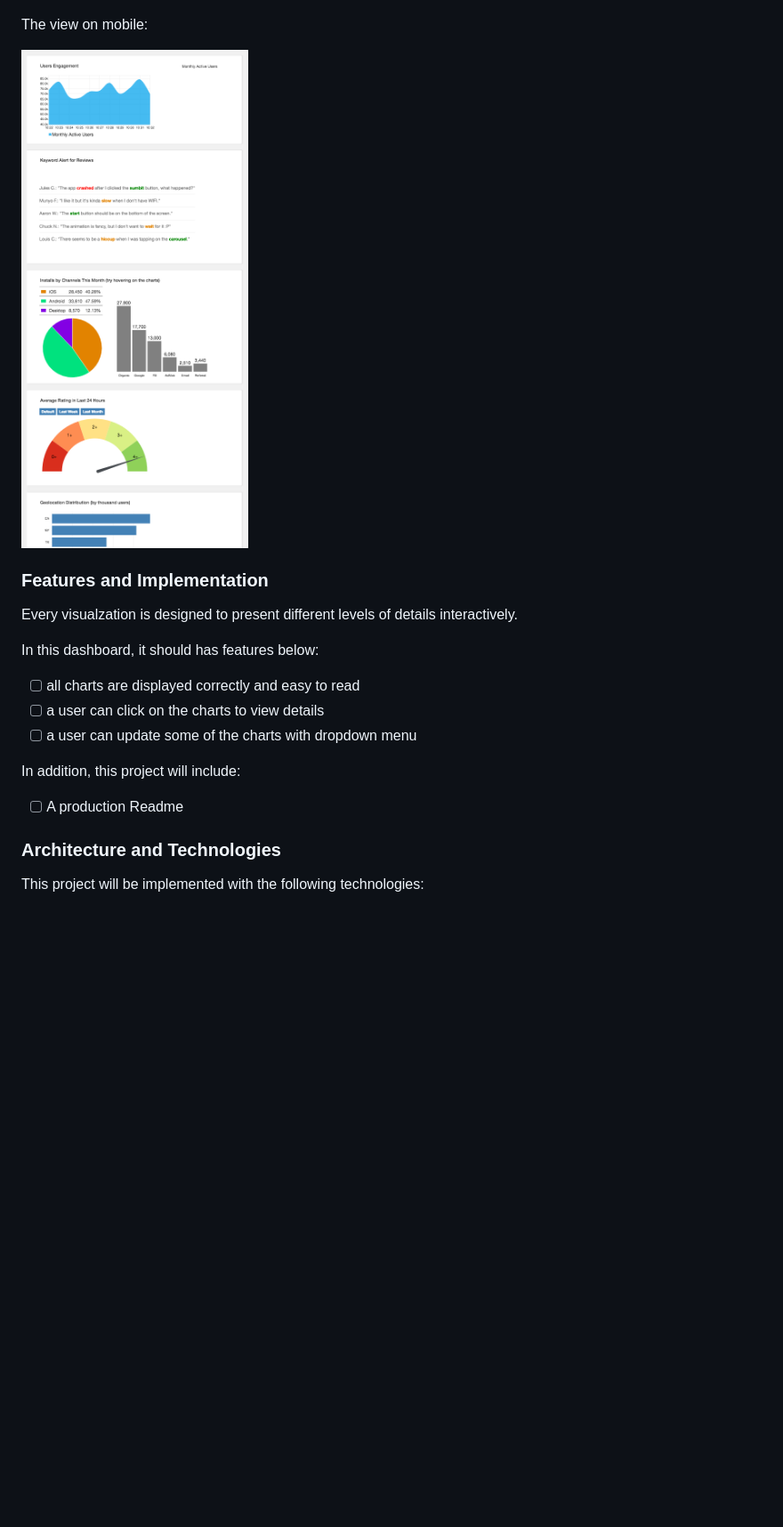
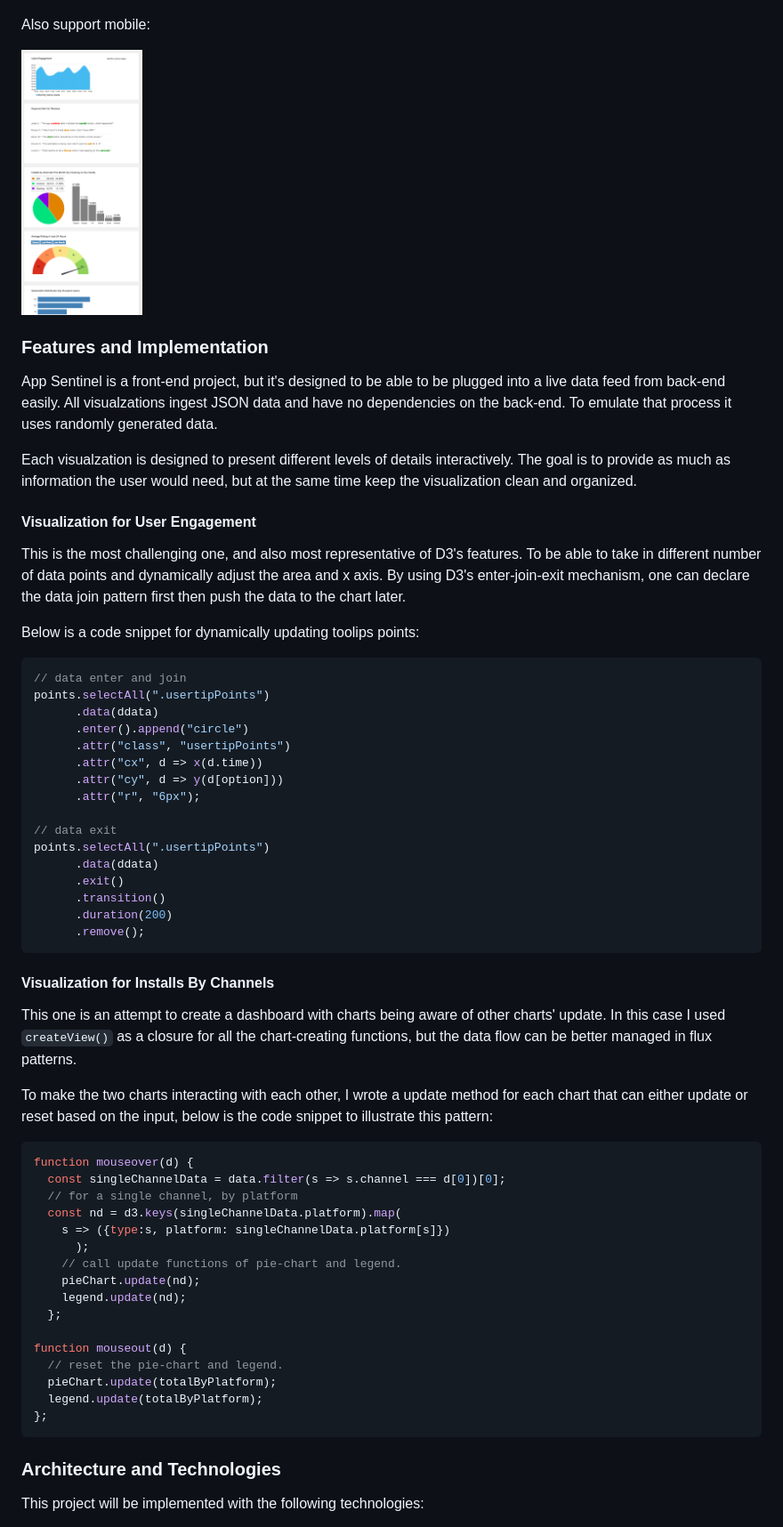
Before and after one commit to kevinshenyang07/AppSentinel, a Markdown page: README.md, the part around one of its changes. Shown at 89% size. Drawn GitHub-style; blank space fills up the shorter version.

Commit message:
production README v1

````diff
--- a/README.md
+++ b/README.md
@@ -18,23 +16,65 @@ Fifth and sixth visualizations:
 
 ![desktop2](docs/desktop2.png)
 
-The view on mobile:
+Also support mobile:
 
-![mobile](docs/mobile.png)
+<img src="docs/mobile.png" height="300">
 
 ### Features and Implementation
 
-Every visualzation is designed to present different levels of details interactively.
+App Sentinel is a front-end project, but it's designed to be able to be plugged into a live data feed from back-end easily. All visualzations ingest JSON data and have no dependencies on the back-end. To emulate that process it uses randomly generated data.
 
-In this dashboard, it should has features below:
+Each visualzation is designed to present different levels of details interactively. The goal is to provide as much as information the user would need, but at the same time keep the visualization clean and organized.
 
-- [ ] all charts are displayed correctly and easy to read
-- [ ] a user can click on the charts to view details
-- [ ] a user can update some of the charts with dropdown menu
+#### Visualization for User Engagement
 
-In addition, this project will include:
+This is the most challenging one, and also most representative of D3's features. To be able to take in different number of data points and dynamically adjust the area and x axis. By using D3's enter-join-exit mechanism, one can declare the data join pattern first then push the data to the chart later.
 
-- [ ] A production Readme
+Below is a code snippet for dynamically updating toolips points:
+
+```JavaScript
+// data enter and join
+points.selectAll(".usertipPoints")
+      .data(ddata)
+      .enter().append("circle")
+      .attr("class", "usertipPoints")
+      .attr("cx", d => x(d.time))
+      .attr("cy", d => y(d[option]))
+      .attr("r", "6px");
+
+// data exit
+points.selectAll(".usertipPoints")
+      .data(ddata)
+      .exit()
+      .transition()
+      .duration(200)
+      .remove();
+```
+
+#### Visualization for Installs By Channels
+
+This one is an attempt to create a dashboard with charts being aware of other charts' update. In this case I used `createView()` as a closure for all the chart-creating functions, but the data flow can be better managed in flux patterns.
+
+To make the two charts interacting with each other, I wrote a update method for each chart that can either update or reset based on the input, below is the code snippet to illustrate this pattern:
+
+```JavaScript
+function mouseover(d) {
+  const singleChannelData = data.filter(s => s.channel === d[0])[0];
+  // for a single channel, by platform
+  const nd = d3.keys(singleChannelData.platform).map(
+    s => ({type:s, platform: singleChannelData.platform[s]})
+      );
+    // call update functions of pie-chart and legend.
+    pieChart.update(nd);
+    legend.update(nd);
+  };
+
+function mouseout(d) {
+  // reset the pie-chart and legend.
+  pieChart.update(totalByPlatform);
+  legend.update(totalByPlatform);
+};
+```
 
 ### Architecture and Technologies
 
````
Also changed, not shown: other parts of README.md (+0 -2 lines), docs/mobile2.png (added), 4 other files.
